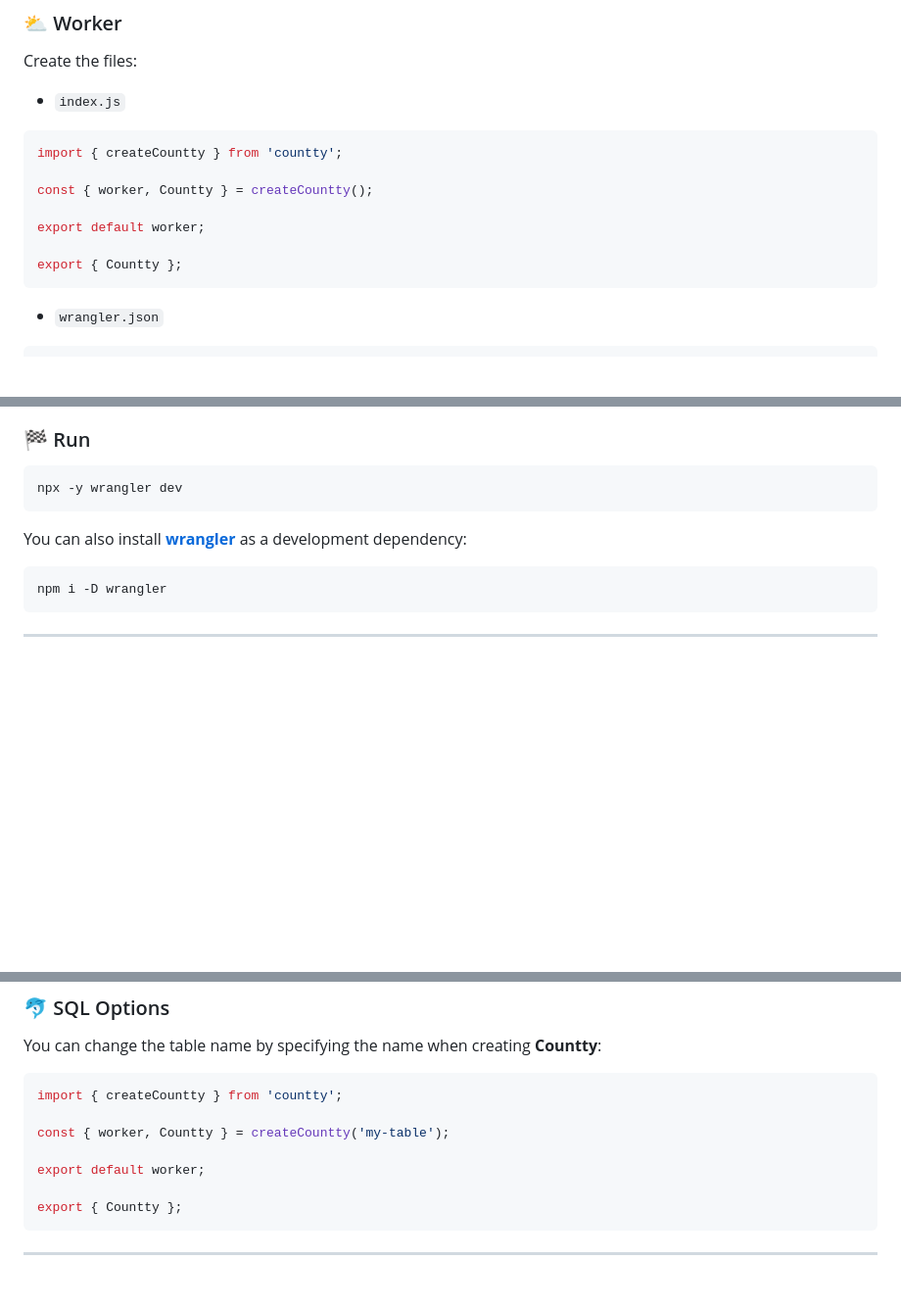
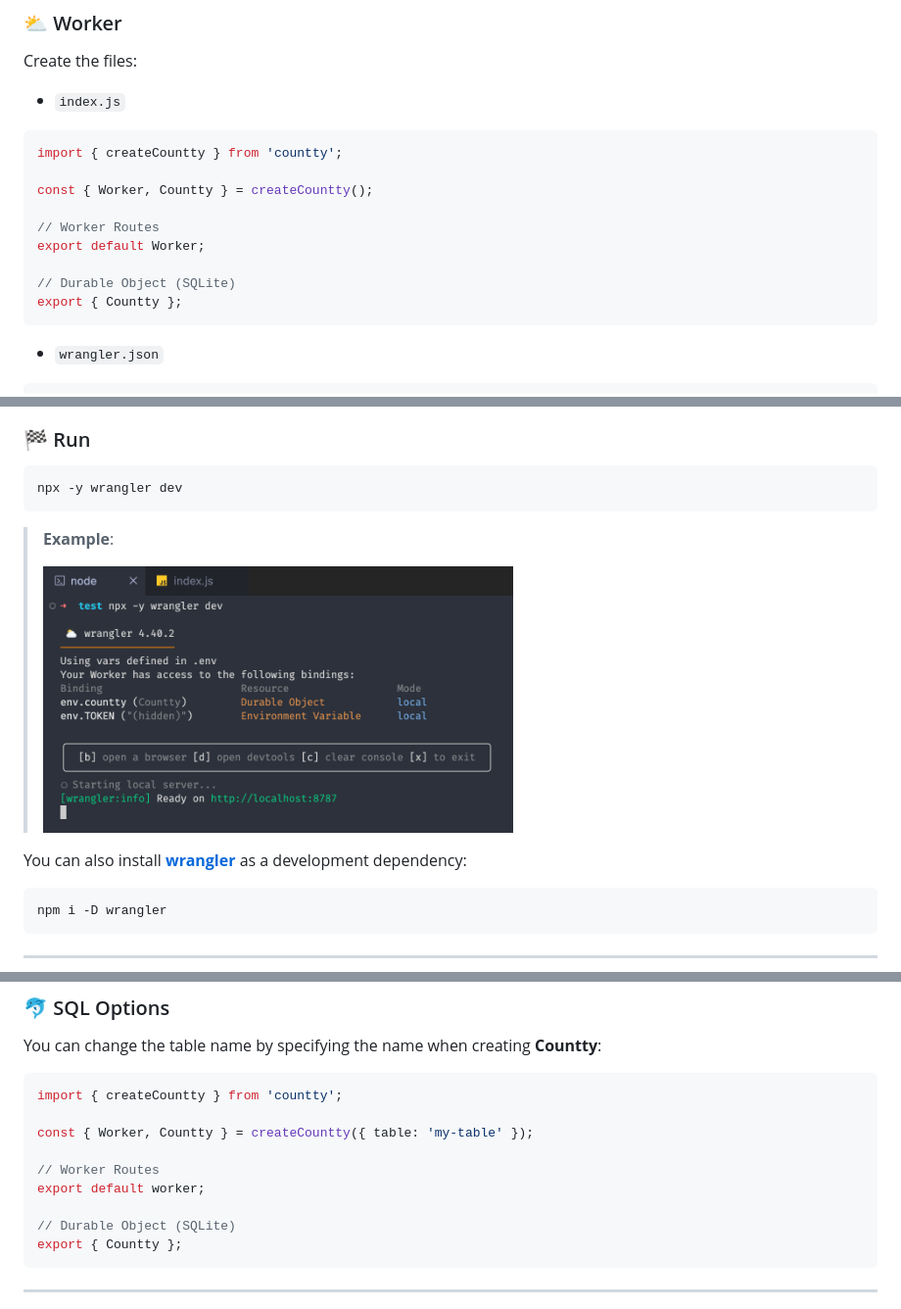
Before and after one commit to wellwelwel/countty, a Markdown page: README.md, 3 parts joined by grey strips. Shown at 98% size. GitHub-like rendering; pictures changed too: .github/assets/sample.png (added); blank space fills up the shorter version.

Commit message:
refactor: prefer an object instead of a string in constructor

````diff
--- a/README.md
+++ b/README.md
@@ -31,10 +30,12 @@ Create the files:
 ```js
 import { createCountty } from 'countty';
 
-const { worker, Countty } = createCountty();
+const { Worker, Countty } = createCountty();
 
-export default worker;
+// Worker Routes
+export default Worker;
 
+// Durable Object (SQLite)
 export { Countty };
 ```
 
@@ -67,6 +68,10 @@ export { Countty };
 ```sh
 npx -y wrangler dev
 ```
+
+> **Example**:
+>
+> <img src="./.github/assets/sample.png" width="480" />
 
 You can also install [**wrangler**](https://www.npmjs.com/package/wrangler) as a development dependency:
 
@@ -147,10 +152,12 @@ You can change the table name by specifying the name when creating **Countty**:
 ```js
 import { createCountty } from 'countty';
 
-const { worker, Countty } = createCountty('my-table');
+const { Worker, Countty } = createCountty({ table: 'my-table' });
 
+// Worker Routes
 export default worker;
 
+// Durable Object (SQLite)
 export { Countty };
 ```
 
````
Also changed, not shown: other parts of README.md (+1 -2 lines), 1 other file.
